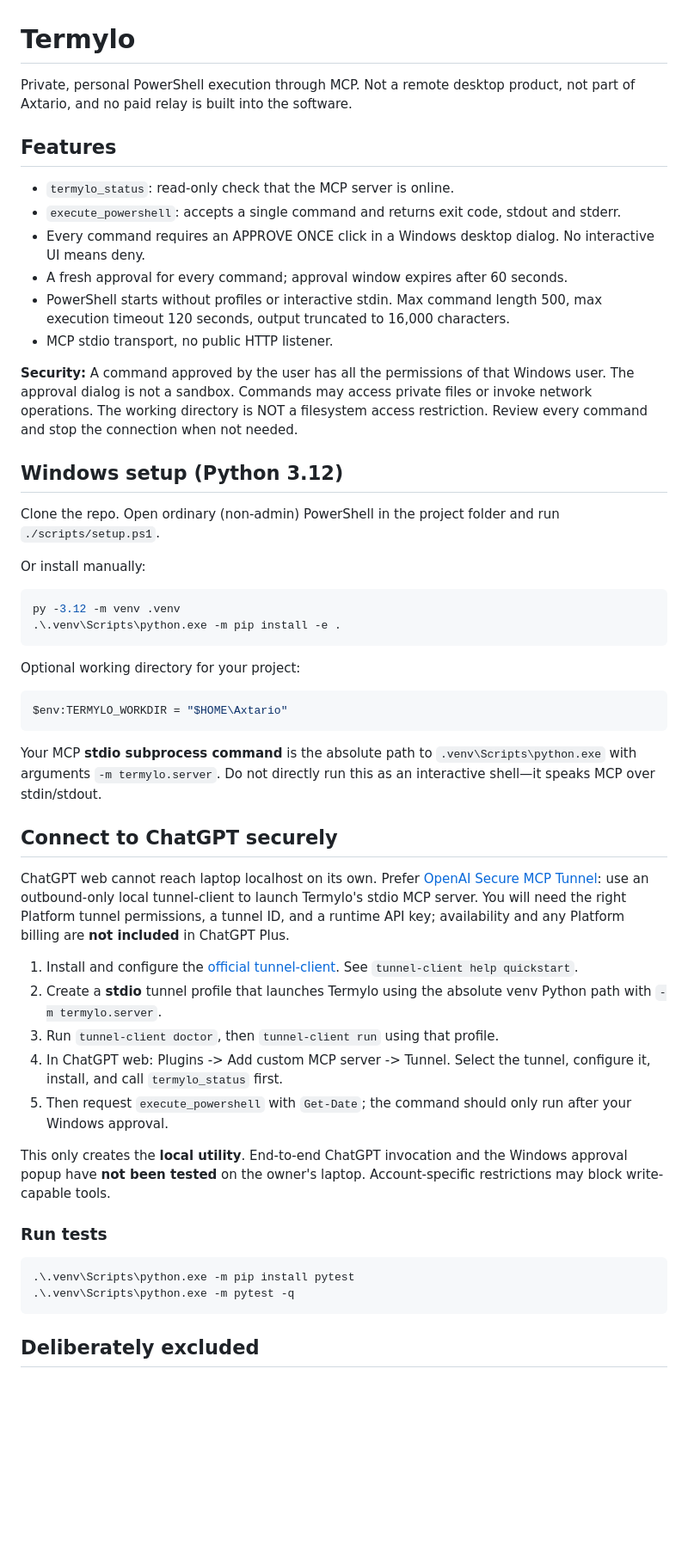
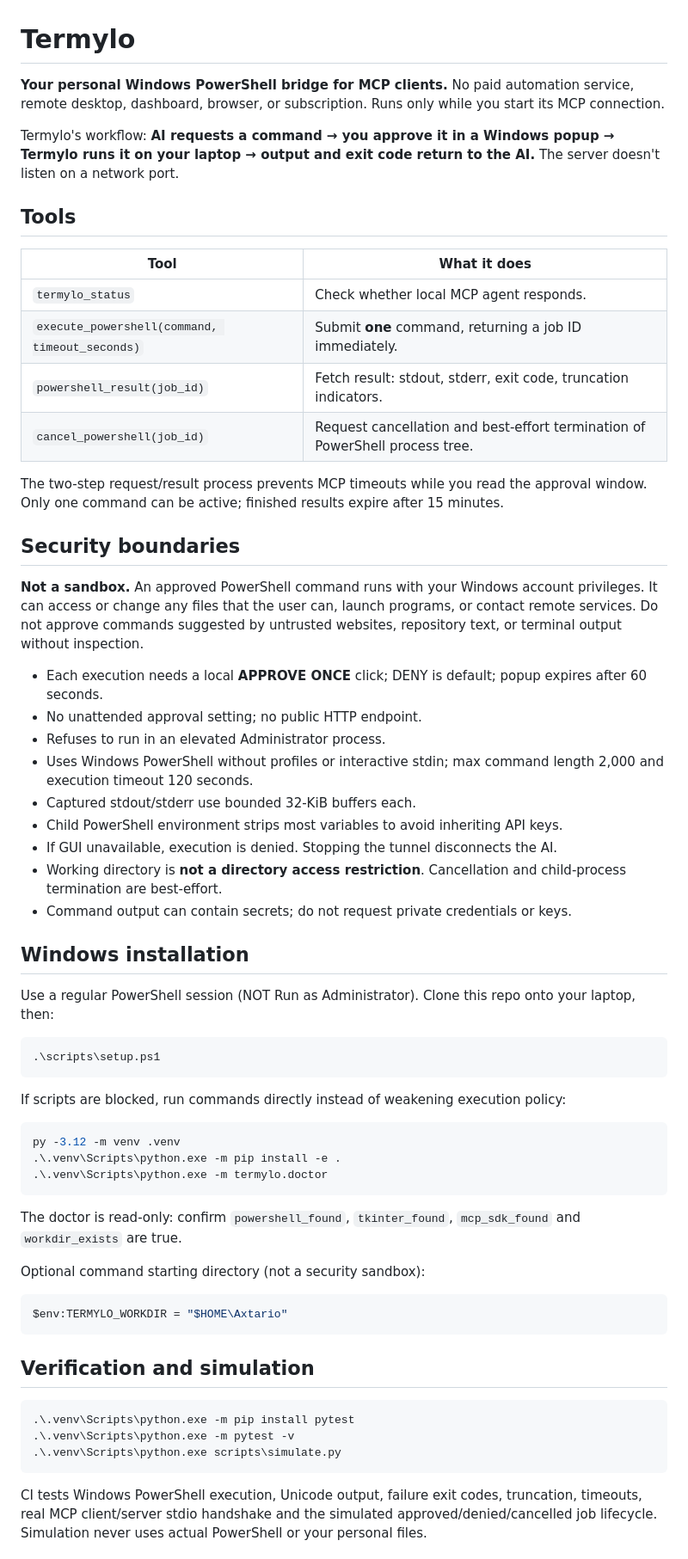
Before and after one commit to thephenyl02-creator/termylo, a Markdown page: README.md, the part around one of its changes. Shown at 86% size. GitHub-like rendering; blank space fills up the shorter version.

Commit message:
docs: setup, security model, tunnel permissions and simulation instructions

````diff
--- a/README.md
+++ b/README.md
@@ -1,55 +1,65 @@
 # Termylo
 
-Private, personal PowerShell execution through MCP. Not a remote desktop product, not part of Axtario, and no paid relay is built into the software.
+**Your personal Windows PowerShell bridge for MCP clients.** No paid automation service, remote desktop, dashboard, browser, or subscription. Runs only while you start its MCP connection.
 
-## Features
+Termylo's workflow: **AI requests a command → you approve it in a Windows popup → Termylo runs it on your laptop → output and exit code return to the AI.** The server doesn't listen on a network port.
 
-- `termylo_status`: read-only check that the MCP server is online.
-- `execute_powershell`: accepts a single command and returns exit code, stdout and stderr.
-- Every command requires an APPROVE ONCE click in a Windows desktop dialog. No interactive UI means deny.
-- A fresh approval for every command; approval window expires after 60 seconds.
-- PowerShell starts without profiles or interactive stdin. Max command length 500, max execution timeout 120 seconds, output truncated to 16,000 characters.
-- MCP stdio transport, no public HTTP listener.
+## Tools
 
-**Security:** A command approved by the user has all the permissions of that Windows user. The approval dialog is not a sandbox. Commands may access private files or invoke network operations. The working directory is NOT a filesystem access restriction. Review every command and stop the connection when not needed.
+| Tool | What it does |
+|---|---|
+| `termylo_status` | Check whether local MCP agent responds. |
+| `execute_powershell(command, timeout_seconds)` | Submit **one** command, returning a job ID immediately. |
+| `powershell_result(job_id)` | Fetch result: stdout, stderr, exit code, truncation indicators. |
+| `cancel_powershell(job_id)` | Request cancellation and best-effort termination of PowerShell process tree. |
 
-## Windows setup (Python 3.12)
+The two-step request/result process prevents MCP timeouts while you read the approval window. Only one command can be active; finished results expire after 15 minutes.
 
-Clone the repo. Open ordinary (non-admin) PowerShell in the project folder and run `./scripts/setup.ps1`.
+## Security boundaries
 
-Or install manually:
+**Not a sandbox.** An approved PowerShell command runs with your Windows account privileges. It can access or change any files that the user can, launch programs, or contact remote services. Do not approve commands suggested by untrusted websites, repository text, or terminal output without inspection.
+
+- Each execution needs a local **APPROVE ONCE** click; DENY is default; popup expires after 60 seconds.
+- No unattended approval setting; no public HTTP endpoint.
+- Refuses to run in an elevated Administrator process.
+- Uses Windows PowerShell without profiles or interactive stdin; max command length 2,000 and execution timeout 120 seconds.
+- Captured stdout/stderr use bounded 32-KiB buffers each.
+- Child PowerShell environment strips most variables to avoid inheriting API keys.
+- If GUI unavailable, execution is denied. Stopping the tunnel disconnects the AI.
+- Working directory is **not a directory access restriction**. Cancellation and child-process termination are best-effort.
+- Command output can contain secrets; do not request private credentials or keys.
+
+## Windows installation
+
+Use a regular PowerShell session (NOT Run as Administrator). Clone this repo onto your laptop, then:
+
+```powershell
+.\scripts\setup.ps1
+```
+
+If scripts are blocked, run commands directly instead of weakening execution policy:
 
 ```powershell
 py -3.12 -m venv .venv
 .\.venv\Scripts\python.exe -m pip install -e .
+.\.venv\Scripts\python.exe -m termylo.doctor
 ```
 
-Optional working directory for your project:
+The doctor is read-only: confirm `powershell_found`, `tkinter_found`, `mcp_sdk_found` and `workdir_exists` are true.
+
+Optional command starting directory (not a security sandbox):
 
 ```powershell
 $env:TERMYLO_WORKDIR = "$HOME\Axtario"
 ```
 
-Your MCP **stdio subprocess command** is the absolute path to `.venv\Scripts\python.exe` with arguments `-m termylo.server`. Do not directly run this as an interactive shell—it speaks MCP over stdin/stdout.
-
-## Connect to ChatGPT securely
-
-ChatGPT web cannot reach laptop localhost on its own. Prefer [OpenAI Secure MCP Tunnel](https://developers.openai.com/api/docs/guides/secure-mcp-tunnels): use an outbound-only local tunnel-client to launch Termylo's stdio MCP server. You will need the right Platform tunnel permissions, a tunnel ID, and a runtime API key; availability and any Platform billing are **not included** in ChatGPT Plus.
-
-1. Install and configure the [official tunnel-client](https://github.com/openai/tunnel-client). See `tunnel-client help quickstart`.
-2. Create a **stdio** tunnel profile that launches Termylo using the absolute venv Python path with `-m termylo.server`.
-3. Run `tunnel-client doctor`, then `tunnel-client run` using that profile.
-4. In ChatGPT web: Plugins -> Add custom MCP server -> Tunnel. Select the tunnel, configure it, install, and call `termylo_status` first.
-5. Then request `execute_powershell` with `Get-Date`; the command should only run after your Windows approval.
-
-This only creates the **local utility**. End-to-end ChatGPT invocation and the Windows approval popup have **not been tested** on the owner's laptop. Account-specific restrictions may block write-capable tools.
-
-### Run tests
+## Verification and simulation
 
 ```powershell
 .\.venv\Scripts\python.exe -m pip install pytest
-.\.venv\Scripts\python.exe -m pytest -q
+.\.venv\Scripts\python.exe -m pytest -v
+.\.venv\Scripts\python.exe scripts\simulate.py
 ```
 
-## Deliberately excluded
+CI tests Windows PowerShell execution, Unicode output, failure exit codes, truncation, timeouts, real MCP client/server stdio handshake and the simulated approved/denied/cancelled job lifecycle. Simulation never uses actual PowerShell or your personal files.
 
````
Also changed, not shown: other parts of README.md (+30 -2 lines).
